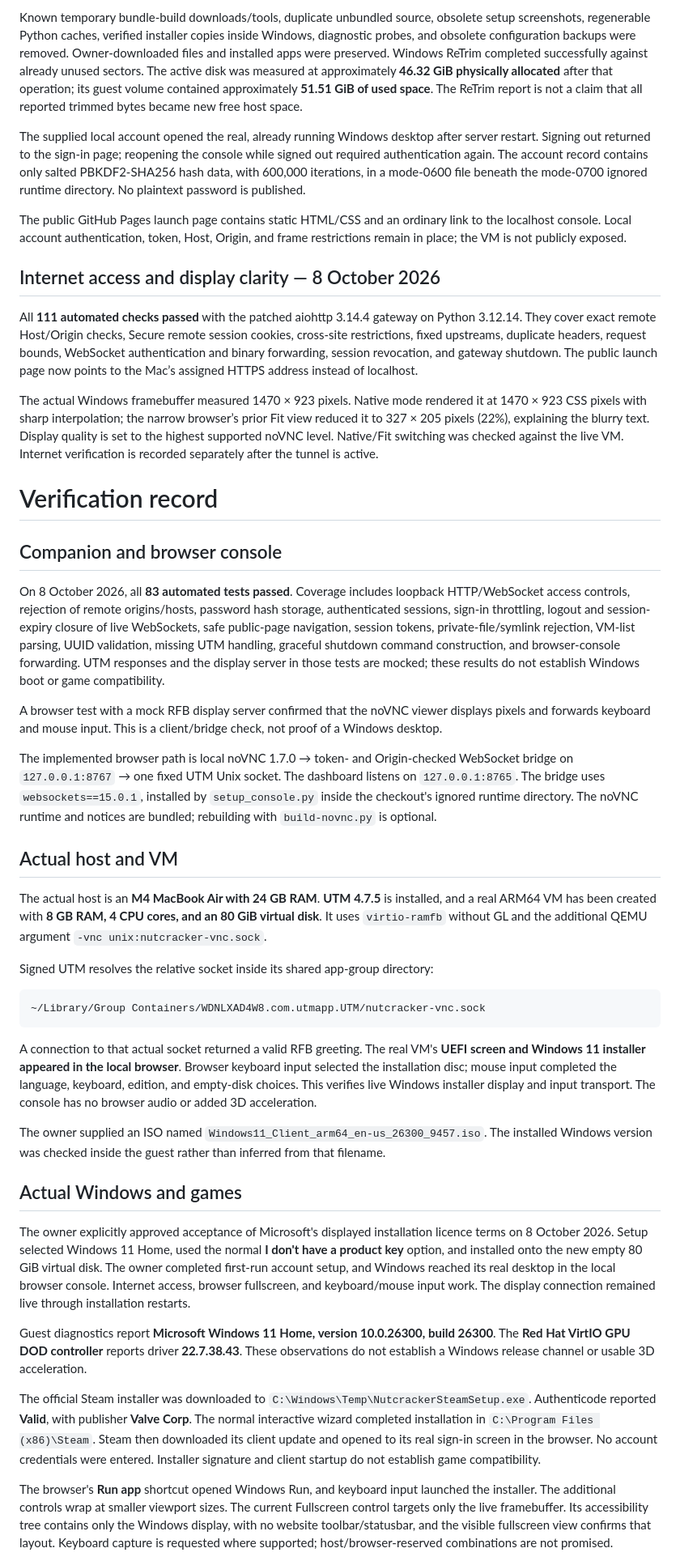
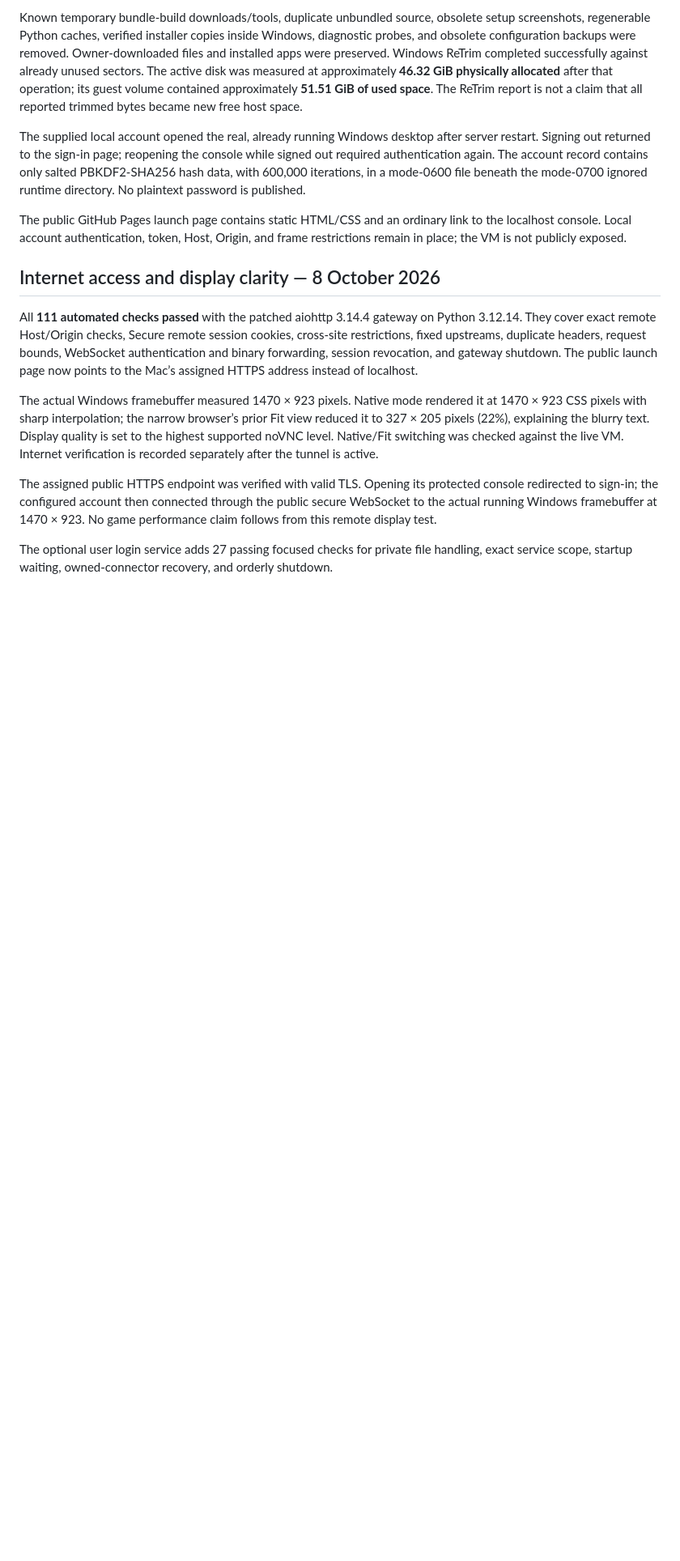
Before and after one commit to NutcrackerPro/emulator, a Markdown page: VALIDATION.md, the part around one of its changes. Shown at 81% size. Drawn GitHub-style; blank space fills up the shorter version.

Commit message:
Record 138 checks and live internet display verification

````diff
--- a/VALIDATION.md
+++ b/VALIDATION.md
@@ -61,37 +61,8 @@ The public GitHub Pages launch page contains static HTML/CSS and an ordinary lin
 All **111 automated checks passed** with the patched aiohttp 3.14.4 gateway on Python 3.12.14. They cover exact remote Host/Origin checks, Secure remote session cookies, cross-site restrictions, fixed upstreams, duplicate headers, request bounds, WebSocket authentication and binary forwarding, session revocation, and gateway shutdown. The public launch page now points to the Mac’s assigned HTTPS address instead of localhost.
 
 The actual Windows framebuffer measured 1470 × 923 pixels. Native mode rendered it at 1470 × 923 CSS pixels with sharp interpolation; the narrow browser’s prior Fit view reduced it to 327 × 205 pixels (22%), explaining the blurry text. Display quality is set to the highest supported noVNC level. Native/Fit switching was checked against the live VM. Internet verification is recorded separately after the tunnel is active.
-# Verification record
 
-## Companion and browser console
+The assigned public HTTPS endpoint was verified with valid TLS. Opening its protected console redirected to sign-in; the configured account then connected through the public secure WebSocket to the actual running Windows framebuffer at 1470 × 923. No game performance claim follows from this remote display test.
 
-On 8 October 2026, all **83 automated tests passed**. Coverage includes loopback HTTP/WebSocket access controls, rejection of remote origins/hosts, password hash storage, authenticated sessions, sign-in throttling, logout and session-expiry closure of live WebSockets, safe public-page navigation, session tokens, private-file/symlink rejection, VM-list parsing, UUID validation, missing UTM handling, graceful shutdown command construction, and browser-console forwarding. UTM responses and the display server in those tests are mocked; these results do not establish Windows boot or game compatibility.
+The optional user login service adds 27 passing focused checks for private file handling, exact service scope, startup waiting, owned-connector recovery, and orderly shutdown.
 
-A browser test with a mock RFB display server confirmed that the noVNC viewer displays pixels and forwards keyboard and mouse input. This is a client/bridge check, not proof of a Windows desktop.
-
-The implemented browser path is local noVNC 1.7.0 → token- and Origin-checked WebSocket bridge on `127.0.0.1:8767` → one fixed UTM Unix socket. The dashboard listens on `127.0.0.1:8765`. The bridge uses `websockets==15.0.1`, installed by `setup_console.py` inside the checkout's ignored runtime directory. The noVNC runtime and notices are bundled; rebuilding with `build-novnc.py` is optional.
-
-## Actual host and VM
-
-The actual host is an **M4 MacBook Air with 24 GB RAM**. **UTM 4.7.5** is installed, and a real ARM64 VM has been created with **8 GB RAM, 4 CPU cores, and an 80 GiB virtual disk**. It uses `virtio-ramfb` without GL and the additional QEMU argument `-vnc unix:nutcracker-vnc.sock`.
-
-Signed UTM resolves the relative socket inside its shared app-group directory:
-
-```text
-~/Library/Group Containers/WDNLXAD4W8.com.utmapp.UTM/nutcracker-vnc.sock
-```
-
-A connection to that actual socket returned a valid RFB greeting. The real VM's **UEFI screen and Windows 11 installer appeared in the local browser**. Browser keyboard input selected the installation disc; mouse input completed the language, keyboard, edition, and empty-disk choices. This verifies live Windows installer display and input transport. The console has no browser audio or added 3D acceleration.
-
-The owner supplied an ISO named `Windows11_Client_arm64_en-us_26300_9457.iso`. The installed Windows version was checked inside the guest rather than inferred from that filename.
-
-## Actual Windows and games
-
-The owner explicitly approved acceptance of Microsoft's displayed installation licence terms on 8 October 2026. Setup selected Windows 11 Home, used the normal **I don't have a product key** option, and installed onto the new empty 80 GiB virtual disk. The owner completed first-run account setup, and Windows reached its real desktop in the local browser console. Internet access, browser fullscreen, and keyboard/mouse input work. The display connection remained live through installation restarts.
-
-Guest diagnostics report **Microsoft Windows 11 Home, version 10.0.26300, build 26300**. The **Red Hat VirtIO GPU DOD controller** reports driver **22.7.38.43**. These observations do not establish a Windows release channel or usable 3D acceleration.
-
-The official Steam installer was downloaded to `C:\Windows\Temp\NutcrackerSteamSetup.exe`. Authenticode reported **Valid**, with publisher **Valve Corp**. The normal interactive wizard completed installation in `C:\Program Files (x86)\Steam`. Steam then downloaded its client update and opened to its real sign-in screen in the browser. No account credentials were entered. Installer signature and client startup do not establish game compatibility.
-
-The browser's **Run app** shortcut opened Windows Run, and keyboard input launched the installer. The additional controls wrap at smaller viewport sizes. The current Fullscreen control targets only the live framebuffer. Its accessibility tree contains only the Windows display, with no website toolbar/statusbar, and the visible fullscreen view confirms that layout. Keyboard capture is requested where supported; host/browser-reserved combinations are not promised.
-
````
Also changed, not shown: other parts of VALIDATION.md (+1 -22 lines).
